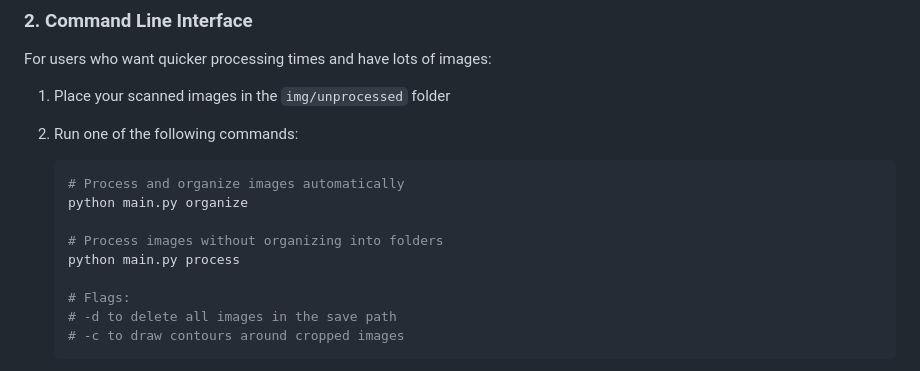
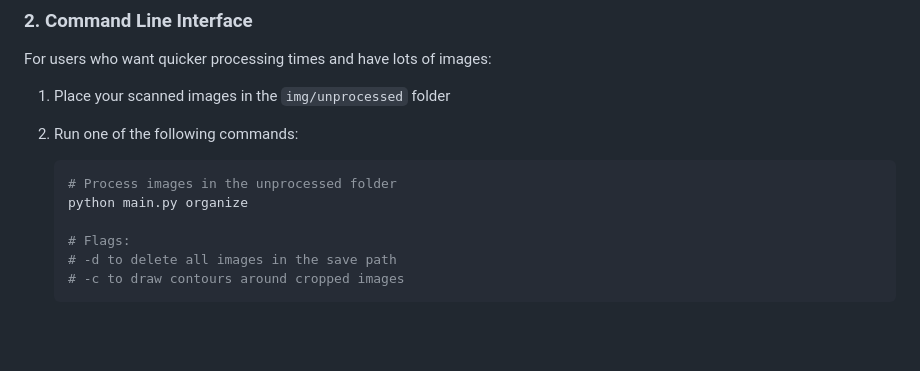
Before and after one commit to bobbleheadhobo/ImgDate, a Markdown page: README.md, the part around the change. Drawn GitHub-style; blank space fills up the shorter version.

Commit message:
Clarify image processing commands in README
Updated README to clarify image processing commands.

````diff
--- a/README.md
+++ b/README.md
@@ -84,11 +84,8 @@ For users who want quicker processing times and have lots of images:
 1. Place your scanned images in the `img/unprocessed` folder
 2. Run one of the following commands:
    ```bash
-   # Process and organize images automatically
+   # Process images in the unprocessed folder
    python main.py organize
-
-   # Process images without organizing into folders
-   python main.py process
 
    # Flags:
    # -d to delete all images in the save path
````
